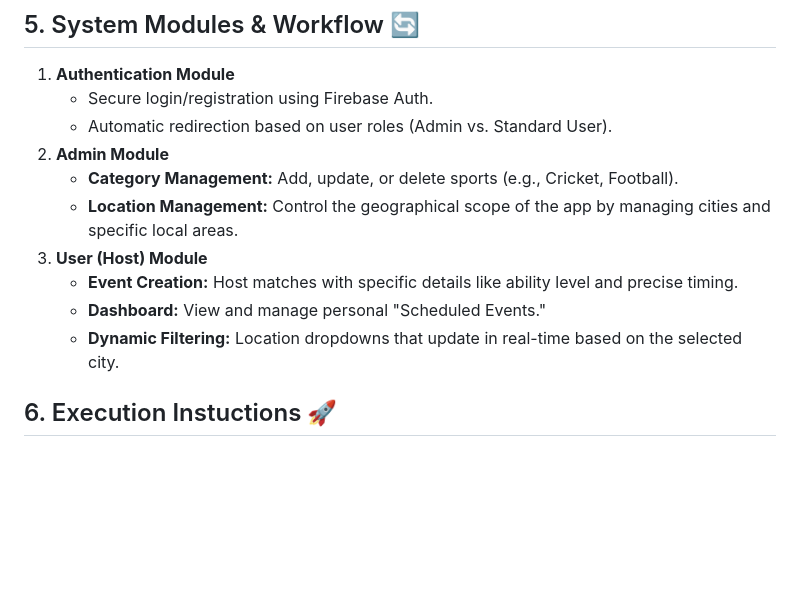
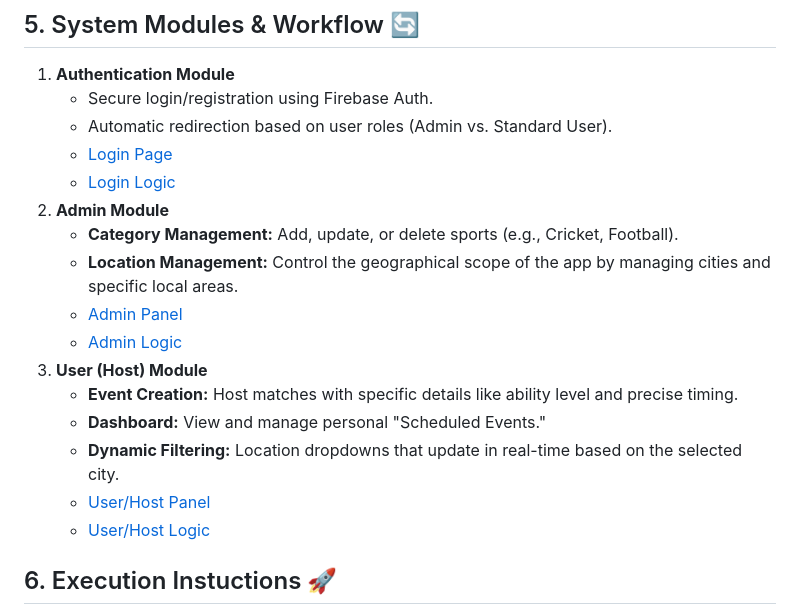
Before and after one commit to AbhiGit70161/My-Projects...., a Markdown page: Sports Buddy/README.md, the part around the change. Rendered like a GitHub page; blank space fills up the shorter version.

```diff
--- a/Sports Buddy/README.md
+++ b/Sports Buddy/README.md
@@ -26,13 +26,19 @@ The project follows a **Three-Tier Architecture** optimized for scalability and
 1. **Authentication Module**
    * Secure login/registration using Firebase Auth.
    * Automatic redirection based on user roles (Admin vs. Standard User).
+   * [Login Page](Login.html)
+   * [Login Logic](authen.js)
 2. **Admin Module**
    * **Category Management:** Add, update, or delete sports (e.g., Cricket, Football).
    * **Location Management:** Control the geographical scope of the app by managing cities and specific local areas.
+   * [Admin Panel](Admn.html)
+   * [Admin Logic](admn.js)
 3. **User (Host) Module**
    * **Event Creation:** Host matches with specific details like ability level and precise timing.
    * **Dashboard:** View and manage personal "Scheduled Events."
    * **Dynamic Filtering:** Location dropdowns that update in real-time based on the selected city.
+   * [User/Host Panel](User.html)
+   * [User/Host Logic](user.js)
 
 ## 6. Execution Instuctions 🚀
 1. **Repository**: Clone the public repo: git clone https://github.com/AbhiGit70161/My-Projects.....git
```
